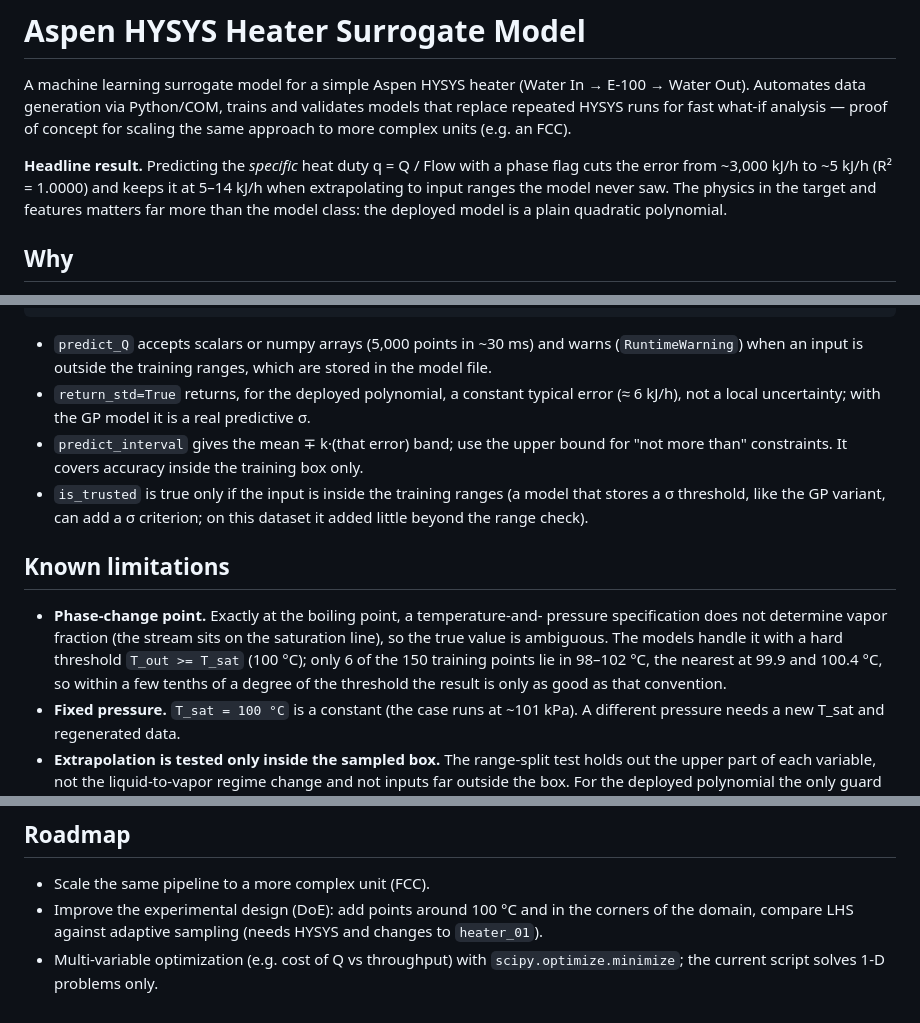
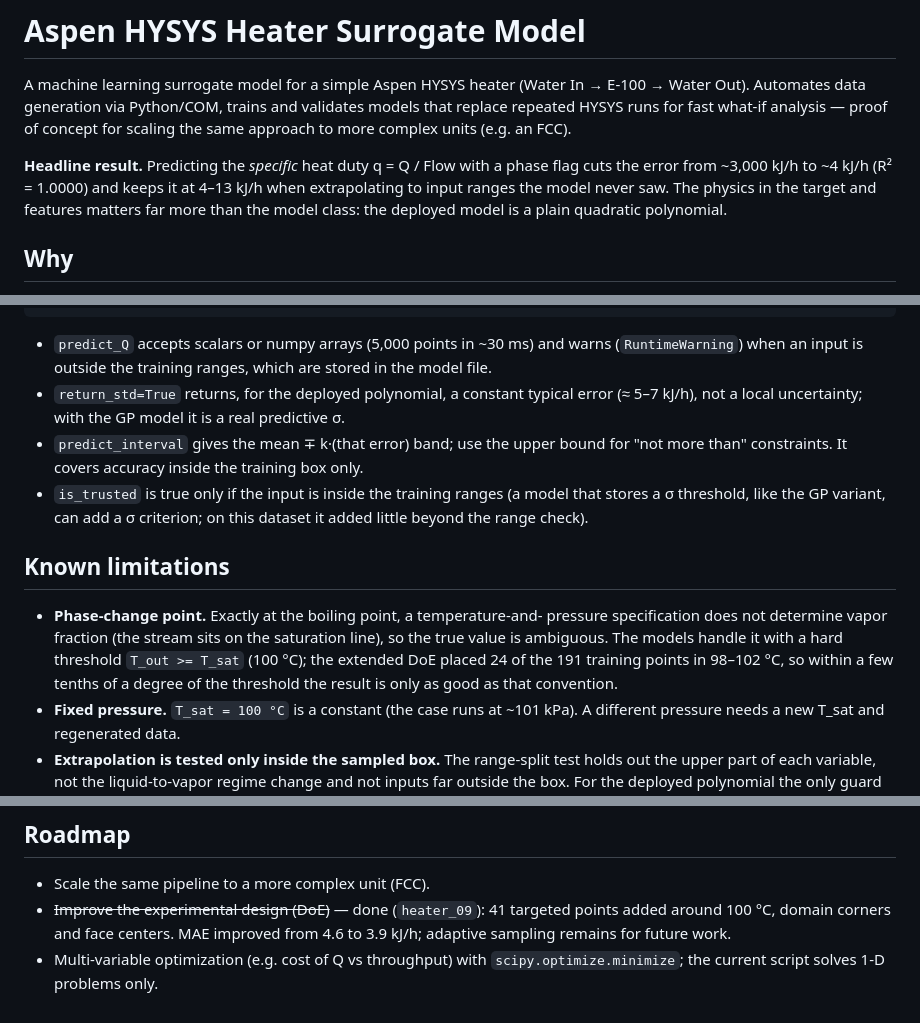
Before and after one commit to dmitrievian-cloud/surrogate_heater_model_hysys-python, a Markdown page: README.md, 3 parts joined by grey strips. Rendered like a GitHub page.

```diff
--- a/README.md
+++ b/README.md
@@ -7,8 +7,8 @@ what-if analysis — proof of concept for scaling the same approach to more
 complex units (e.g. an FCC).
 
 **Headline result.** Predicting the *specific* heat duty q = Q / Flow with a
-phase flag cuts the error from ~3,000 kJ/h to ~5 kJ/h (R² = 1.0000) and keeps
-it at 5–14 kJ/h when extrapolating to input ranges the model never saw. The
+phase flag cuts the error from ~3,000 kJ/h to ~4 kJ/h (R² = 1.0000) and keeps
+it at 4–13 kJ/h when extrapolating to input ranges the model never saw. The
 physics in the target and features matters far more than the model class: the
 deployed model is a plain quadratic polynomial.
 
@@ -223,7 +228,7 @@ ok = is_trusted(20.0, 50.0, 130.0)                     # True / False (or array)
   warns (`RuntimeWarning`) when an input is outside the training ranges,
   which are stored in the model file.
 - `return_std=True` returns, for the deployed polynomial, a constant typical
-  error (≈ 6 kJ/h), not a local uncertainty; with the GP model it is a real
+  error (≈ 5–7 kJ/h), not a local uncertainty; with the GP model it is a real
   predictive σ.
 - `predict_interval` gives the mean ∓ k·(that error) band; use the upper bound
   for "not more than" constraints. It covers accuracy inside the training box
@@ -237,8 +242,8 @@ ok = is_trusted(20.0, 50.0, 130.0)                     # True / False (or array)
 - **Phase-change point.** Exactly at the boiling point, a temperature-and-
   pressure specification does not determine vapor fraction (the stream sits
   on the saturation line), so the true value is ambiguous. The models
-  handle it with a hard threshold `T_out >= T_sat` (100 °C); only 6 of the 150
-  training points lie in 98–102 °C, the nearest at 99.9 and 100.4 °C, so
+  handle it with a hard threshold `T_out >= T_sat` (100 °C); the extended DoE
+  placed 24 of the 191 training points in 98–102 °C, so
   within a few tenths of a degree of the threshold the result is only as good
   as that convention.
 - **Fixed pressure.** `T_sat = 100 °C` is a constant (the case runs at
@@ -276,8 +281,8 @@ python src/heater_08_compare_models.py     # several minutes (repeated CV with G
 ## Roadmap
 
 - Scale the same pipeline to a more complex unit (FCC).
-- Improve the experimental design (DoE): add points around 100 °C and in the
-  corners of the domain, compare LHS against adaptive sampling (needs HYSYS
-  and changes to `heater_01`).
+- ~~Improve the experimental design (DoE)~~ — done (`heater_09`): 41 targeted
+  points added around 100 °C, domain corners and face centers. MAE improved
+  from 4.6 to 3.9 kJ/h; adaptive sampling remains for future work.
 - Multi-variable optimization (e.g. cost of Q vs throughput) with
   `scipy.optimize.minimize`; the current script solves 1-D problems only.
```
Also changed, not shown: other parts of README.md (+39 -34 lines), figures/extrapolation_test.png, figures/model_comparison_boxplot.png, figures/sensitivity_Q_vs_Tout.png, figures/uncertainty_band.png, 8 other files.
